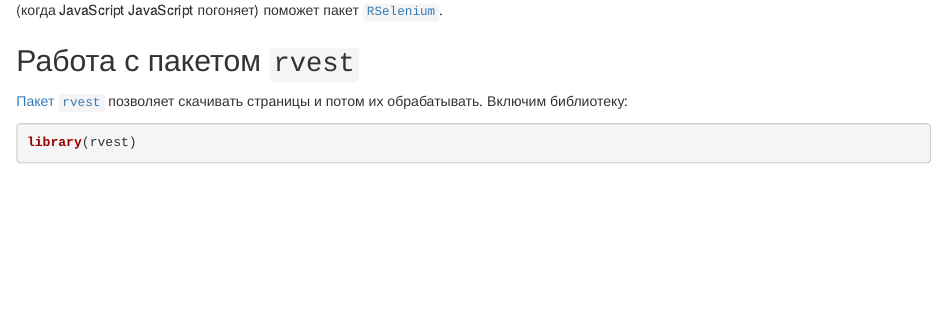
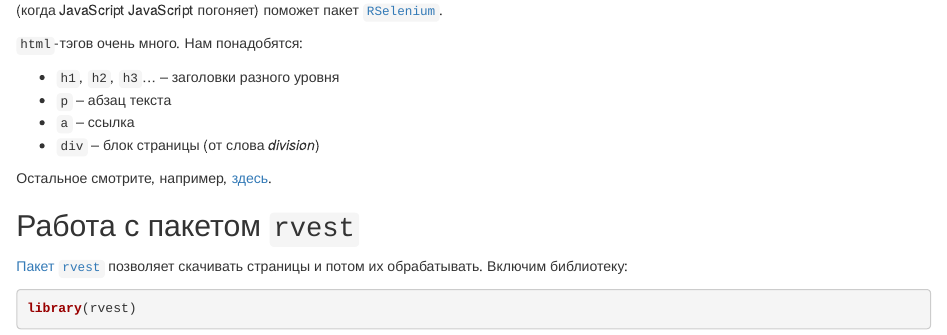
Before and after one commit to agricolamz/2021.02.21-23_icedone, an R Markdown document (03-scraping.Rmd): the page in a window 1100 px wide, from 730 px down. Rendered offline with R 4.5, knitr and Pandoc, with nearby package versions; some code elsewhere in the file could not run offline.

Commit message:
add scrapping

````diff
--- a/03-scraping.Rmd
+++ b/03-scraping.Rmd
@@ -32,6 +32,15 @@ library(tidyverse)
 ```
 
 Некоторые `html`-документ не являются статическими и изменяются после того, как страница была открыта при помощи JavaScript'а. Это динамичность может быть скрытой, когда пользователь лишь видит, как открывается страница, а иногда может быть завязана на некоторые действия пользователя. Информацию со статических страниц собирать достаточно просто и для этого нам хватит пакета `rvest`. C динамическими сайтами все иногда несколько сложнее. Иногда на динамических страницах можно отследить источник данных, посмотрев вкладку `Network` в режиме разработчика (ведь откуда-то эти данные появляются в браузере, правда?). Иногда необходимо делать `POST` и `GET` запросы, хранить cookies, и т. п. --- все это можно сделать при помощи пакета [`httr`](https://cran.r-project.org/web/packages/httr/vignettes/quickstart.html), а в самых сложных случаях (когда JavaScript JavaScript погоняет) поможет пакет [`RSelenium`](https://docs.ropensci.org/RSelenium/).
+
+`html`-тэгов очень много. Нам понадобятся:
+
+* `h1`, `h2`, `h3`... -- заголовки разного уровня
+* `p` -- абзац текста
+* `a` -- ссылка
+* `div` -- блок страницы (от слова *division*)
+
+Остальное смотрите, например, [здесь](https://www.codecademy.com/articles/glossary-html).
 
 ## Работа с пакетом `rvest`
 
````
Also changed, not shown: docs/search_index.json, 1 other file.
